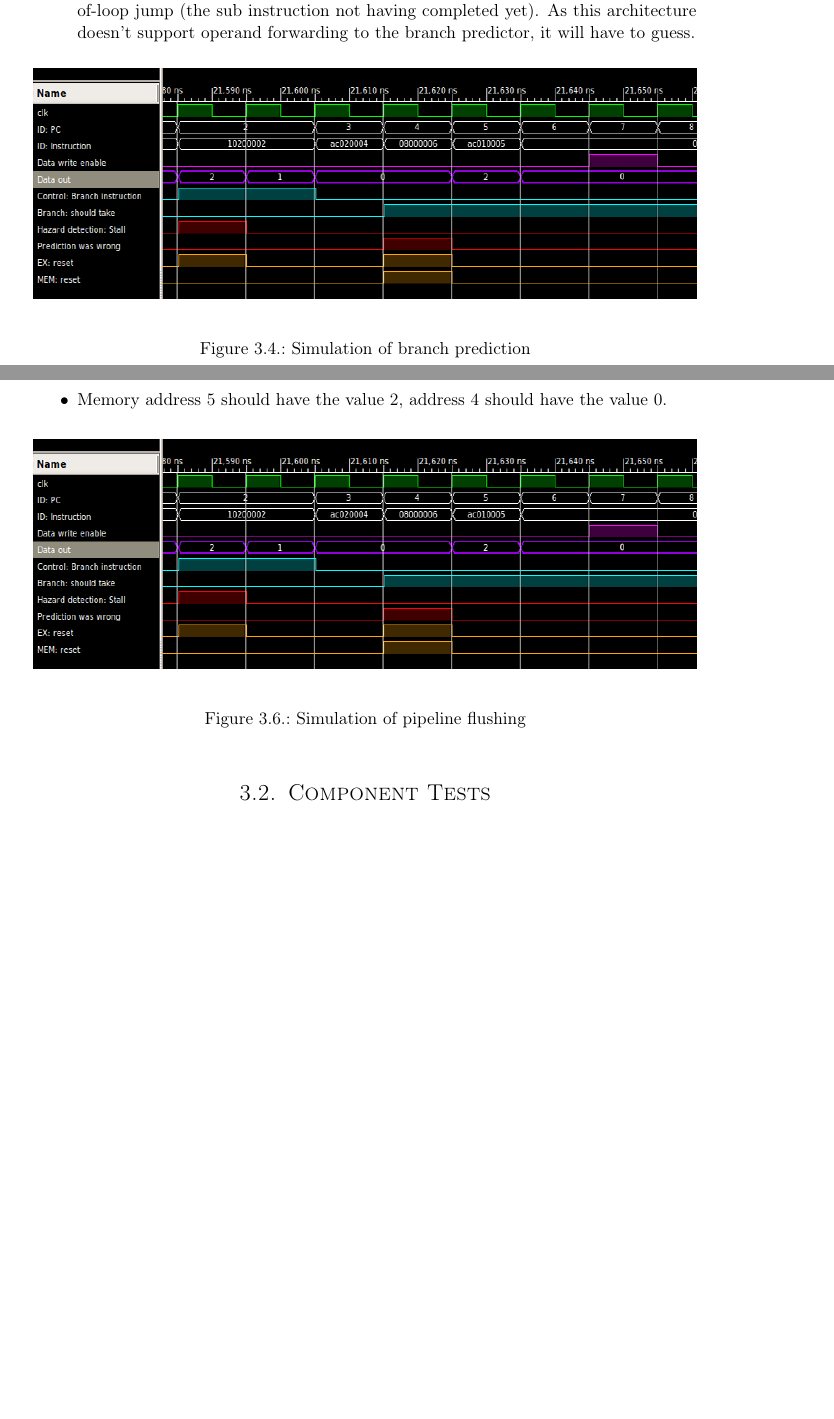
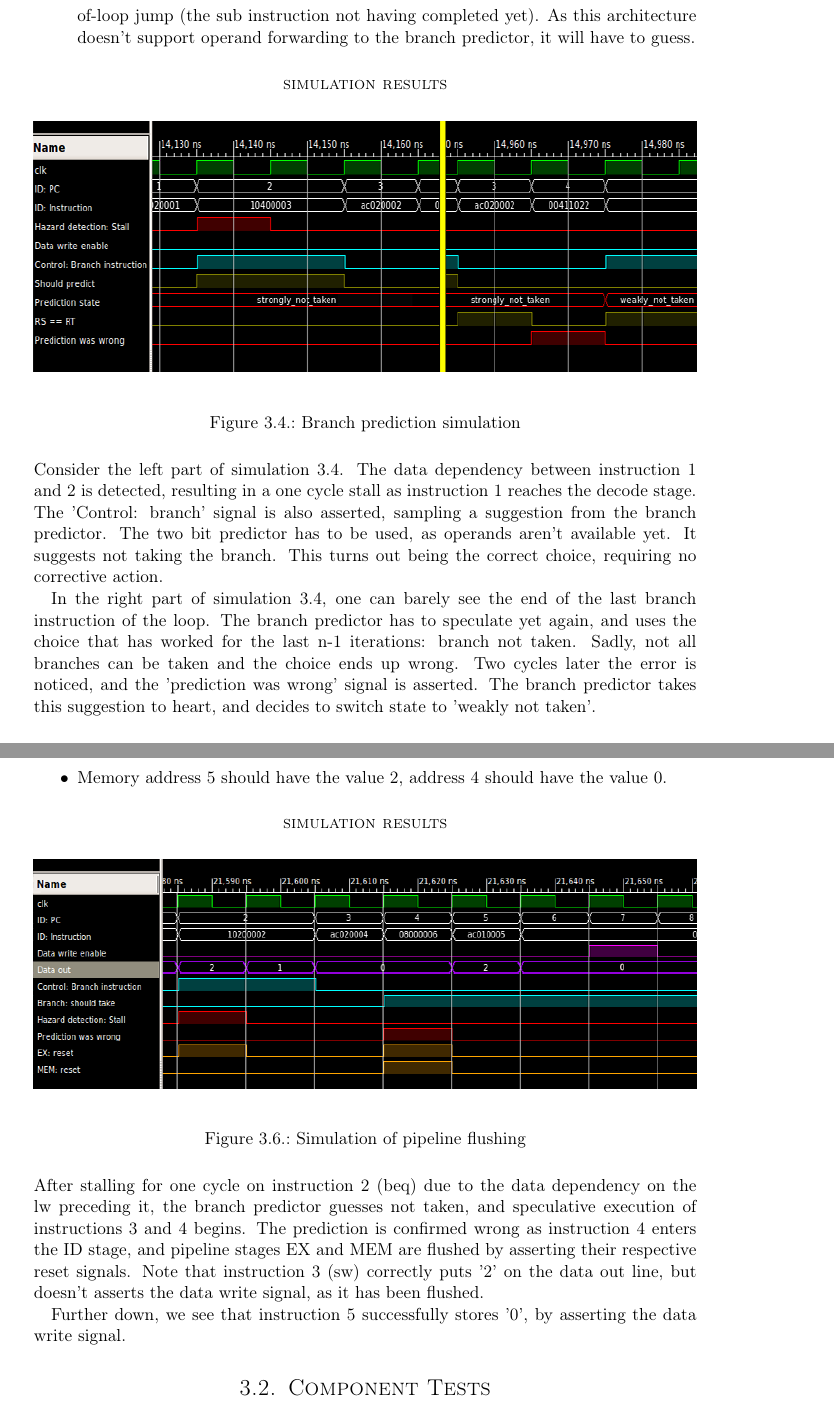
Before and after one commit to cristeahub/dmkonst, a LaTeX document (report-ex2/report.tex, which reads report-ex2/_setup.tex, report-ex2/tests-results/tests-results.tex): two parts of pages 9 and 10 of 17 before the commit and two parts of pages 10 and 11 of 18 after it, joined at a grey line, cut so that both start at the same text, the shorter picture padded with empty space. Compiled offline with pdfLaTeX.

Commit message:
Elaborate testbench simulation images.

```diff
--- a/report-ex2/_setup.tex
+++ b/report-ex2/_setup.tex
@@ -7,6 +7,7 @@
 \usepackage{siunitx}
 
 \usepackage{amssymb}
+\usepackage{float}
 
 \usepackage[nottoc]{tocbibind}
 
--- a/report-ex2/tests-results/tests-results.tex
+++ b/report-ex2/tests-results/tests-results.tex
@@ -69,13 +78,27 @@ Expected behavior:
     As this architecture doesn't support operand forwarding to the branch predictor, it will have to guess.
 \end{itemize}
 
-\begin{figure}[h!]
+\subsubsection*{simulation results}
+
+\begin{figure}[H]
   \begin{center}
-    \includegraphics[width=\textwidth]{assets/pipeline-flushage.png}
+    \includegraphics[width=\textwidth]{assets/branch-prediction.png}
   \end{center}
-  \caption{Simulation of branch prediction}
+  \caption{Branch prediction simulation}
   \label{fig:simulate_branch_prediction}
 \end{figure}
+
+Consider the left part of simulation \ref{fig:simulate_branch_prediction}.
+The data dependency between instruction 1 and 2 is detected, resulting in a one cycle stall as instruction 1 reaches the decode stage.
+The 'Control: branch' signal is also asserted, sampling a suggestion from the branch predictor.
+The two bit predictor has to be used, as operands aren't available yet. It suggests not taking the branch.
+This turns out being the correct choice, requiring no corrective action.
+
+In the right part of simulation \ref{fig:simulate_branch_prediction}, one can barely see the end of the last branch instruction of the loop.
+The branch predictor has to speculate yet again, and uses the choice that has worked for the last n-1 iterations: branch not taken.
+Sadly, not all branches can be taken and the choice ends up wrong.
+Two cycles later the error is noticed, and the 'prediction was wrong' signal is asserted.
+The branch predictor takes this suggestion to heart, and decides to switch state to 'weakly not taken'.
 
 \subsection{Pipeline flushing}
 
@@ -102,13 +125,21 @@ Expected behavior:
     Memory address 5 should have the value 2, address 4 should have the value 0.
 \end{itemize}
 
-\begin{figure}[ht!]
+\subsubsection*{simulation results}
+
+\begin{figure}[H]
   \begin{center}
     \includegraphics[width=\textwidth]{assets/pipeline-flushage.png}
   \end{center}
   \caption{Simulation of pipeline flushing}
   \label{fig:simulate_pipeline_flushing}
 \end{figure}
+
+After stalling for one cycle on instruction 2 (beq) due to the data dependency on the lw preceding it, the branch predictor guesses not taken, and speculative execution of instructions 3 and 4 begins.
+The prediction is confirmed wrong as instruction 4 enters the ID stage, and pipeline stages EX and MEM are flushed by asserting their respective reset signals.
+Note that instruction 3 (sw) correctly puts '2' on the data out line, but doesn't asserts the data write signal, as it has been flushed.
+
+Further down, we see that instruction 5 successfully stores '0', by asserting the data write signal.
 
 \section{Component Tests}
 
```
Also changed, not shown: report-ex2/tests-results/tests-results.tex (19 more changed lines).
